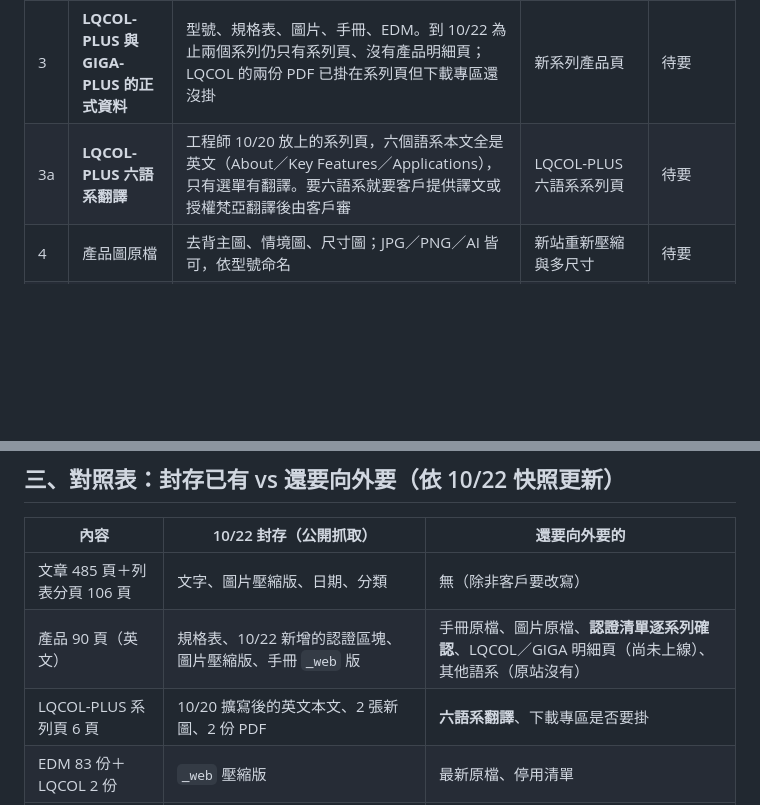
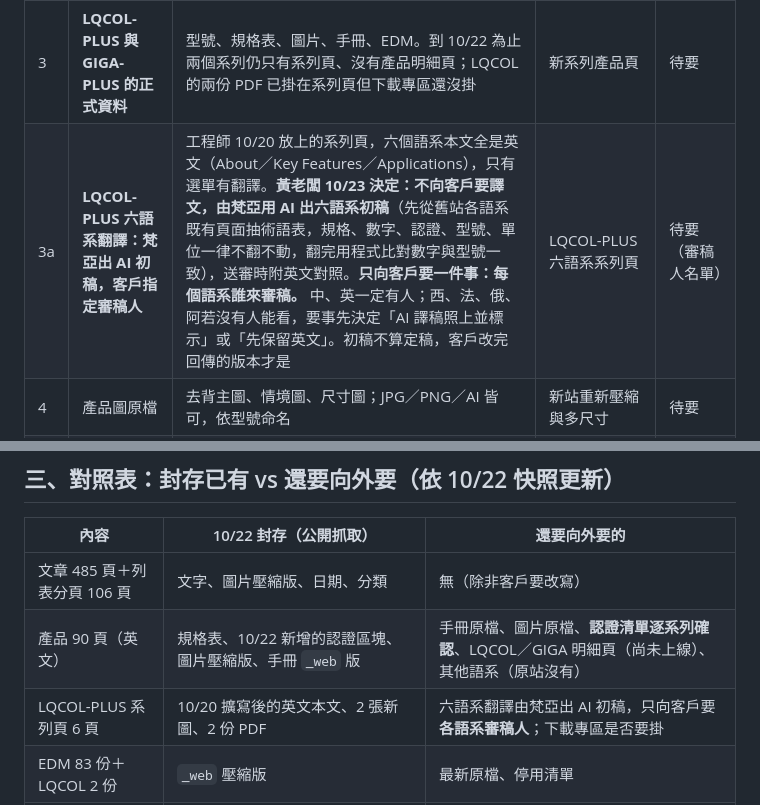
Before and after one commit to zellhuang0503/Aquasky-Website-official, a Markdown page: 官網改版說明文件/05-舊站資料擷取/2026-10-22-向客戶與工程師索取的資料清單.md, 2 parts joined by grey strips. GitHub-like rendering; blank space fills up the shorter version.

Commit message:
資料索取清單 3a 與待辦：LQCOL-PLUS 六語系翻譯改為梵亞出 AI 初稿，只向客戶要各語系審稿人
Co-Authored-By: Claude Fable 5.1 <noreply@anthropic.com>
Claude-Session: https://claude.ai/code/session_011xGSPrTNd7EsBoSEzxvZsv

```diff
--- a/官網改版說明文件/05-舊站資料擷取/2026-10-22-向客戶與工程師索取的資料清單.md
+++ b/官網改版說明文件/05-舊站資料擷取/2026-10-22-向客戶與工程師索取的資料清單.md
@@ -11,7 +11,7 @@
 | 1 | **全部產品 EDM 最新版 PDF** | 原始輸出檔（非網站 `_web` 壓縮版）。網站目前有 83 份 `/download/EDM/` 型錄，分 14 個語言；請客戶給「目前有效的全部」，並標示哪些已停用 | 說明書專區、QR 碼、下載中心 | 待要 |
 | 2 | **產品說明書／手冊 PDF 最新版** | 網站 `/pdownload/` 有 90 份，對應 90 個英文產品頁；請客戶依型號給最新版，缺的註明 | 產品頁手冊連結 | 待要（四個系列已列在 10/22 清單） |
 | 3 | **LQCOL-PLUS 與 GIGA-PLUS 的正式資料** | 型號、規格表、圖片、手冊、EDM。到 10/22 為止兩個系列仍只有系列頁、沒有產品明細頁；LQCOL 的兩份 PDF 已掛在系列頁但下載專區還沒掛 | 新系列產品頁 | 待要 |
-| 3a | **LQCOL-PLUS 六語系翻譯** | 工程師 10/20 放上的系列頁，六個語系本文全是英文（About／Key Features／Applications），只有選單有翻譯。要六語系就要客戶提供譯文或授權梵亞翻譯後由客戶審 | LQCOL-PLUS 六語系系列頁 | 待要 |
+| 3a | **LQCOL-PLUS 六語系翻譯：梵亞出 AI 初稿，客戶指定審稿人** | 工程師 10/20 放上的系列頁，六個語系本文全是英文（About／Key Features／Applications），只有選單有翻譯。**黃老闆 10/23 決定：不向客戶要譯文，由梵亞用 AI 出六語系初稿**（先從舊站各語系既有頁面抽術語表，規格、數字、認證、型號、單位一律不翻不動，翻完用程式比對數字與型號一致），送審時附英文對照。**只向客戶要一件事：每個語系誰來審稿。** 中、英一定有人；西、法、俄、阿若沒有人能看，要事先決定「AI 譯稿照上並標示」或「先保留英文」。初稿不算定稿，客戶改完回傳的版本才是 | LQCOL-PLUS 六語系系列頁 | 待要（審稿人名單） |
 | 4 | 產品圖原檔 | 去背主圖、情境圖、尺寸圖；JPG／PNG／AI 皆可，依型號命名 | 新站重新壓縮與多尺寸 | 待要 |
 | 5 | 認證證書掃描檔與有效期 | CE、ASME、NSF、WaterMark、ACS 等 | certification 頁與產品頁 | 待要 |
 | 5a | **逐系列確認產品頁的認證清單** | 10/22 快照發現 88 個英文產品頁新增「Certification Conformity」區塊（各系列不同，例如 PUMPLUS 列 NSF 61／Eurocert／KC／ACS／WRAS／WaterMark／NSF 372，HYDRO-PLUS 只列 Eurocert），APT-1.3 反而被拿掉 WaterMark。請客戶逐系列確認正確性與有效期，並說明 APT-1.3 為何移除 | 產品頁認證區塊（合規主張，不能猜） | 待要 |
@@ -40,7 +40,7 @@
 | --- | --- | --- |
 | 文章 485 頁＋列表分頁 106 頁 | 文字、圖片壓縮版、日期、分類 | 無（除非客戶要改寫） |
 | 產品 90 頁（英文） | 規格表、10/22 新增的認證區塊、圖片壓縮版、手冊 `_web` 版 | 手冊原檔、圖片原檔、**認證清單逐系列確認**、LQCOL／GIGA 明細頁（尚未上線）、其他語系（原站沒有） |
-| LQCOL-PLUS 系列頁 6 頁 | 10/20 擴寫後的英文本文、2 張新圖、2 份 PDF | **六語系翻譯**、下載專區是否要掛 |
+| LQCOL-PLUS 系列頁 6 頁 | 10/20 擴寫後的英文本文、2 張新圖、2 份 PDF | 六語系翻譯由梵亞出 AI 初稿，只向客戶要**各語系審稿人**；下載專區是否要掛 |
 | EDM 83 份＋LQCOL 2 份 | `_web` 壓縮版 | 最新原檔、停用清單 |
 | 影片 66 頁 | YouTube 嵌入連結（14 個不重複影片）、縮圖 | 無 |
 | 固定頁 96 頁＋GDPR 頁 | 文字 | 認證證書原檔、有效期 |
```
Also changed, not shown: TODO-改版待辦.md (+2 -1 lines).
